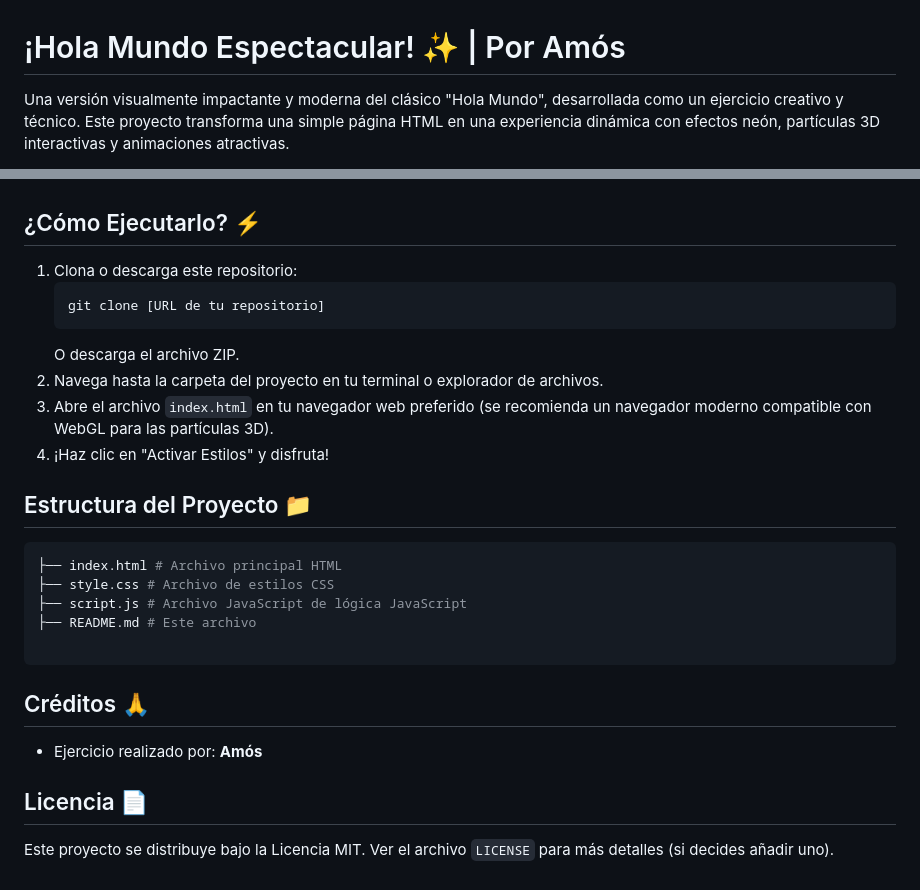
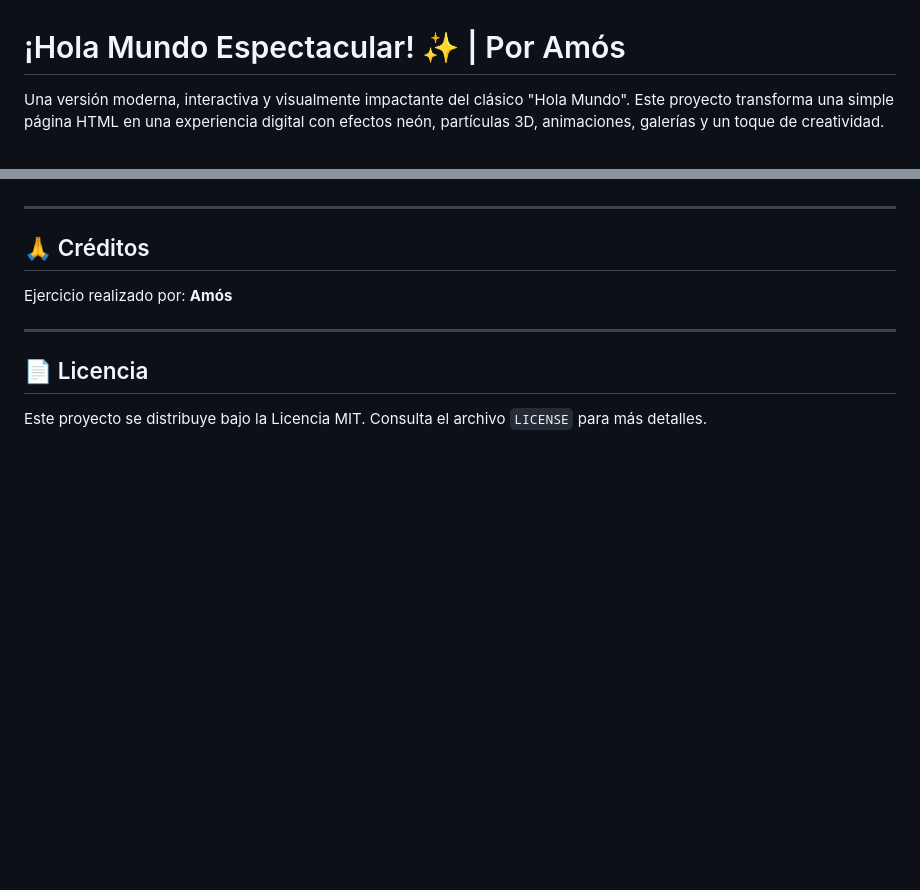
Before and after one commit to Ikas73/simple-hello-word, a Markdown page: README.md, 2 parts joined by grey strips. GitHub-like rendering; blank space fills up the shorter version.

````diff
--- a/README.md
+++ b/README.md
@@ -1,4 +1,4 @@
 # ¡Hola Mundo Espectacular! ✨ | Por Amós
 
-Una versión visualmente impactante y moderna del clásico "Hola Mundo", desarrollada como un ejercicio creativo y técnico. Este proyecto transforma una simple página HTML en una experiencia dinámica con efectos neón, partículas 3D interactivas y animaciones atractivas.
+Una versión moderna, interactiva y visualmente impactante del clásico "Hola Mundo". Este proyecto transforma una simple página HTML en una experiencia digital con efectos neón, partículas 3D, animaciones, galerías y un toque de creatividad.
 
@@ -47,30 +91,13 @@ Este proyecto va más allá de un simple saludo. Incorpora técnicas modernas de
 - [Google Fonts](https://fonts.google.com/)
 
-## ¿Cómo Ejecutarlo? ⚡
+---
 
-1.  Clona o descarga este repositorio:
-    ```bash
-    git clone [URL de tu repositorio]
-    ```
-    O descarga el archivo ZIP.
-2.  Navega hasta la carpeta del proyecto en tu terminal o explorador de archivos.
-3.  Abre el archivo `index.html` en tu navegador web preferido (se recomienda un navegador moderno compatible con WebGL para las partículas 3D).
-4.  ¡Haz clic en "Activar Estilos" y disfruta!
+## 🙏 Créditos
 
-## Estructura del Proyecto 📁
+Ejercicio realizado por: **Amós**
 
-```bash
-├── index.html # Archivo principal HTML
-├── style.css # Archivo de estilos CSS
-├── script.js # Archivo JavaScript de lógica JavaScript
-├── README.md # Este archivo
+---
 
-```
+## 📄 Licencia
 
-## Créditos 🙏
-
-- Ejercicio realizado por: **Amós**
-
-## Licencia 📄
-
-Este proyecto se distribuye bajo la Licencia MIT. Ver el archivo `LICENSE` para más detalles (si decides añadir uno).
+Este proyecto se distribuye bajo la Licencia MIT. Consulta el archivo `LICENSE` para más detalles.
````
Also changed, not shown: other parts of README.md (+79 -35 lines).
